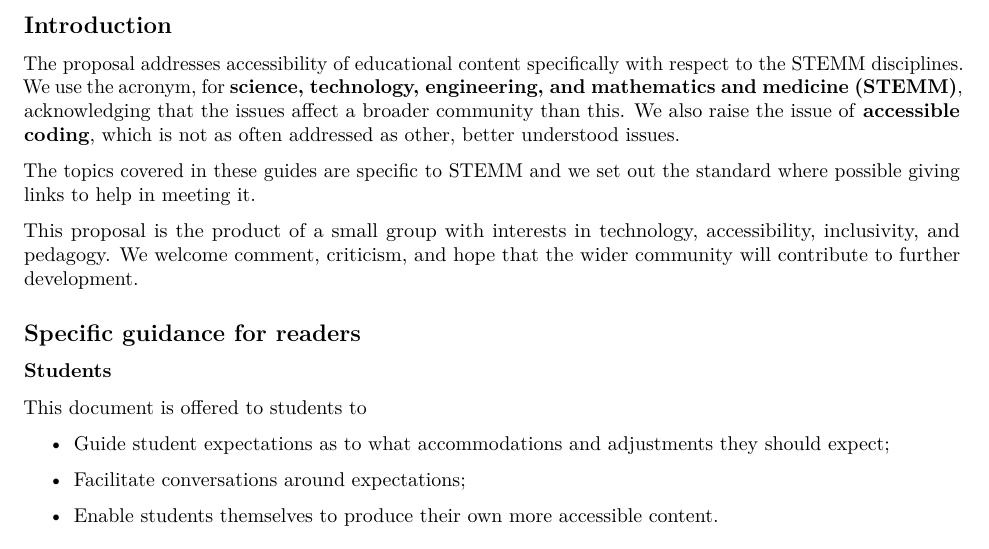
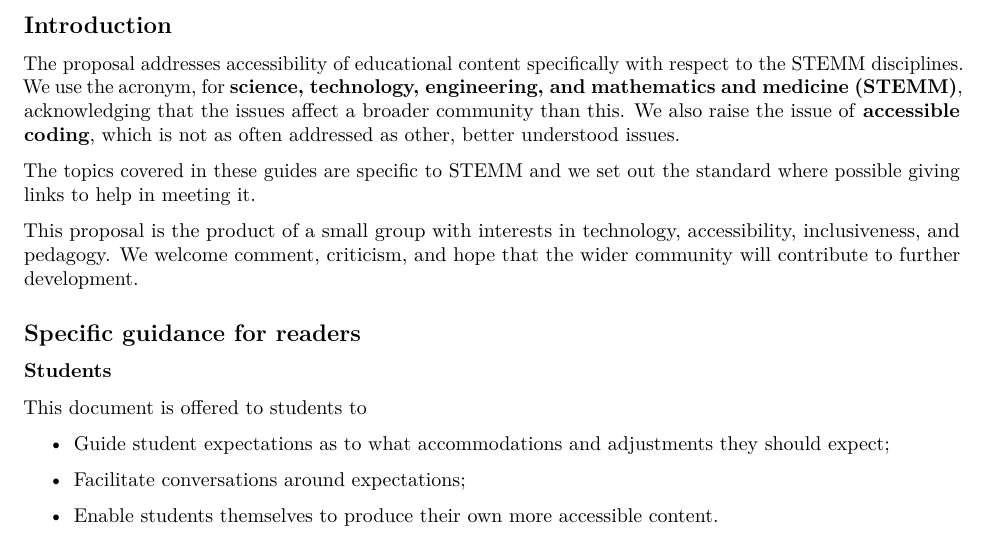
Before and after one commit to jimbotyson/baseline, an R Markdown document (baseline.Rmd): part of page 1 of 6, cut so that both start at the same text. Rendered offline with R 4.5, knitr and Pandoc, then LaTeX, with nearby package versions.

Commit message:
Update baseline.Rmd replace inclusivity with inclusiveness!

```diff
--- a/baseline.Rmd
+++ b/baseline.Rmd
@@ -18,7 +18,7 @@ The proposal addresses accessibility of educational content specifically with re
 
 The topics covered in these guides are specific to STEMM and we set out the standard where possible giving links to help in meeting it.
 
-This proposal is the product of a small group with interests in technology, accessibility, inclusivity, and pedagogy. We welcome comment, criticism, and hope that the wider community will contribute to further development.
+This proposal is the product of a small group with interests in technology, accessibility, inclusiveness, and pedagogy. We welcome comment, criticism, and hope that the wider community will contribute to further development.
 
 ## Specific guidance for readers
 
```
